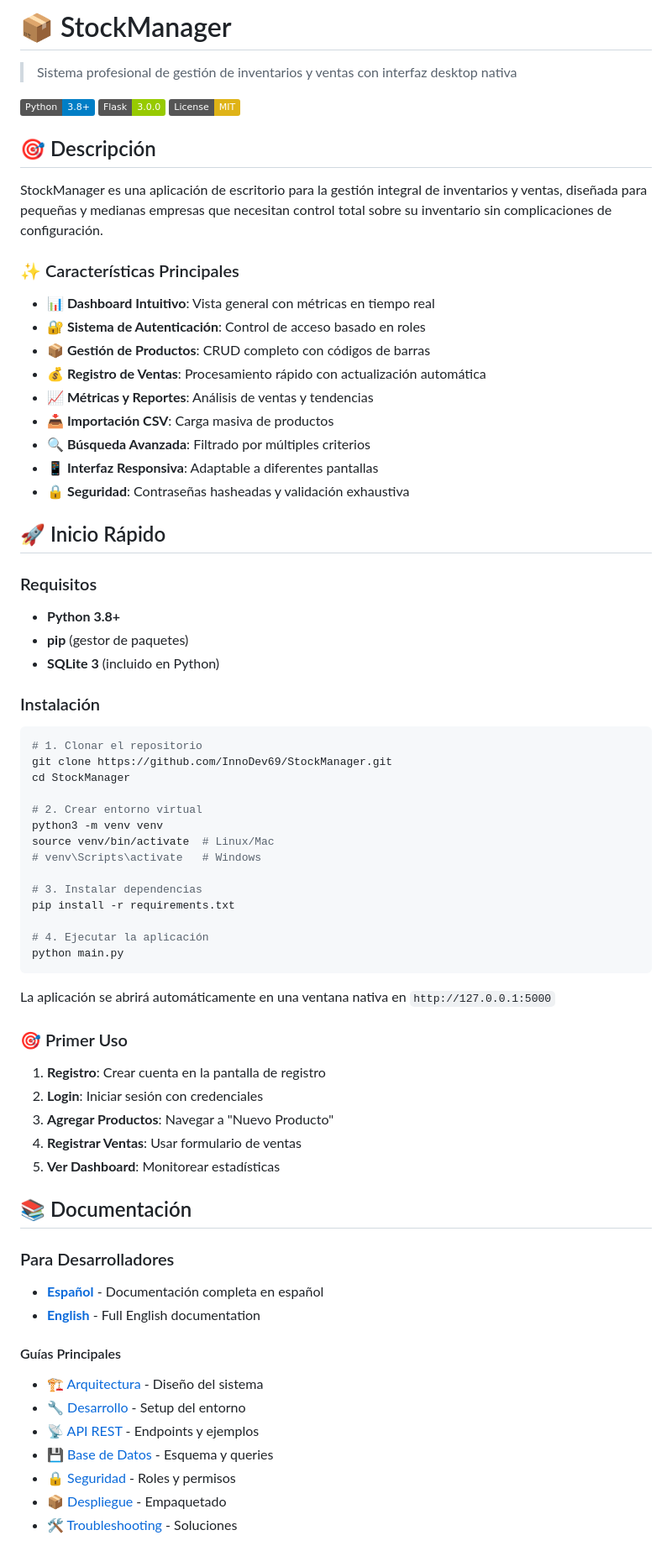
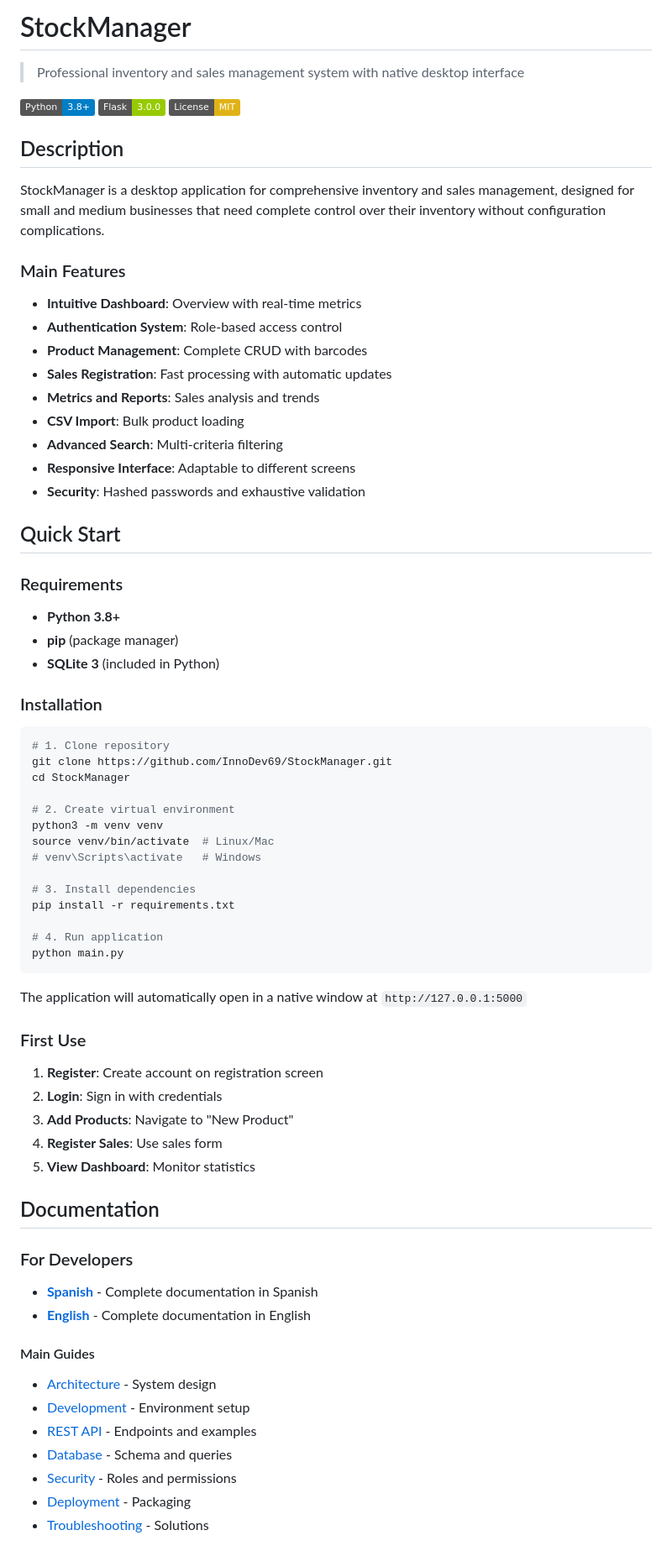
Before and after one commit to InnoDev69/StockManager, a Markdown page: README.md, the part around one of its changes. Shown at 84% size. GitHub-like rendering; badges without logos.

````diff
--- a/README.md
+++ b/README.md
@@ -1,78 +1,78 @@
-# 📦 StockManager
+# StockManager
 
-> Sistema profesional de gestión de inventarios y ventas con interfaz desktop nativa
+> Professional inventory and sales management system with native desktop interface
 
 ![Python](https://img.shields.io/badge/Python-3.8+-blue.svg)
 ![Flask](https://img.shields.io/badge/Flask-3.0.0-green.svg)
 ![License](https://img.shields.io/badge/License-MIT-yellow.svg)
 
-## 🎯 Descripción
+## Description
 
-StockManager es una aplicación de escritorio para la gestión integral de inventarios y ventas, diseñada para pequeñas y medianas empresas que necesitan control total sobre su inventario sin complicaciones de configuración.
+StockManager is a desktop application for comprehensive inventory and sales management, designed for small and medium businesses that need complete control over their inventory without configuration complications.
 
-### ✨ Características Principales
+### Main Features
 
-- **📊 Dashboard Intuitivo**: Vista general con métricas en tiempo real
-- **🔐 Sistema de Autenticación**: Control de acceso basado en roles
-- **📦 Gestión de Productos**: CRUD completo con códigos de barras
-- **💰 Registro de Ventas**: Procesamiento rápido con actualización automática
-- **📈 Métricas y Reportes**: Análisis de ventas y tendencias
-- **📥 Importación CSV**: Carga masiva de productos
-- **🔍 Búsqueda Avanzada**: Filtrado por múltiples criterios
-- **📱 Interfaz Responsiva**: Adaptable a diferentes pantallas
-- **🔒 Seguridad**: Contraseñas hasheadas y validación exhaustiva
+- **Intuitive Dashboard**: Overview with real-time metrics
+- **Authentication System**: Role-based access control
+- **Product Management**: Complete CRUD with barcodes
+- **Sales Registration**: Fast processing with automatic updates
+- **Metrics and Reports**: Sales analysis and trends
+- **CSV Import**: Bulk product loading
+- **Advanced Search**: Multi-criteria filtering
+- **Responsive Interface**: Adaptable to different screens
+- **Security**: Hashed passwords and exhaustive validation
 
-## 🚀 Inicio Rápido
+## Quick Start
 
-### Requisitos
+### Requirements
 
 - **Python 3.8+**
-- **pip** (gestor de paquetes)
-- **SQLite 3** (incluido en Python)
+- **pip** (package manager)
+- **SQLite 3** (included in Python)
 
-### Instalación
+### Installation
 
 ```bash
-# 1. Clonar el repositorio
+# 1. Clone repository
 git clone https://github.com/InnoDev69/StockManager.git
 cd StockManager
 
-# 2. Crear entorno virtual
+# 2. Create virtual environment
 python3 -m venv venv
 source venv/bin/activate  # Linux/Mac
 # venv\Scripts\activate   # Windows
 
-# 3. Instalar dependencias
+# 3. Install dependencies
 pip install -r requirements.txt
 
-# 4. Ejecutar la aplicación
+# 4. Run application
 python main.py
 ```
 
-La aplicación se abrirá automáticamente en una ventana nativa en `http://127.0.0.1:5000`
+The application will automatically open in a native window at `http://127.0.0.1:5000`
 
-### 🎯 Primer Uso
+### First Use
 
-1. **Registro**: Crear cuenta en la pantalla de registro
-2. **Login**: Iniciar sesión con credenciales
-3. **Agregar Productos**: Navegar a "Nuevo Producto"
-4. **Registrar Ventas**: Usar formulario de ventas
-5. **Ver Dashboard**: Monitorear estadísticas
+1. **Register**: Create account on registration screen
+2. **Login**: Sign in with credentials
+3. **Add Products**: Navigate to "New Product"
+4. **Register Sales**: Use sales form
+5. **View Dashboard**: Monitor statistics
 
-## 📚 Documentación
+## Documentation
 
-### Para Desarrolladores
+### For Developers
 
-- **[Español](docs/es/README.md)** - Documentación completa en español
-- **[English](docs/en/README.md)** - Full English documentation
+- **[Spanish](docs/es/README.md)** - Complete documentation in Spanish
+- **[English](docs/en/README.md)** - Complete documentation in English
 
-#### Guías Principales
+#### Main Guides
 
-- [🏗️ Arquitectura](docs/es/ARCHITECTURE.md) - Diseño del sistema
-- [🔧 Desarrollo](docs/es/DEVELOPMENT.md) - Setup del entorno
-- [📡 API REST](docs/es/API.md) - Endpoints y ejemplos
-- [💾 Base de Datos](docs/es/DATABASE.md) - Esquema y queries
-- [🔒 Seguridad](docs/es/SECURITY_ROLES.md) - Roles y permisos
-- [📦 Despliegue](docs/es/DEPLOYMENT.md) - Empaquetado
-- [🛠️ Troubleshooting](docs/es/TROUBLESHOOTING.md) - Soluciones
+- [Architecture](docs/en/ARCHITECTURE.md) - System design
+- [Development](docs/en/DEVELOPMENT.md) - Environment setup
+- [REST API](docs/en/API.md) - Endpoints and examples
+- [Database](docs/en/DATABASE.md) - Schema and queries
+- [Security](docs/en/SECURITY_ROLES.md) - Roles and permissions
+- [Deployment](docs/en/DEPLOYMENT.md) - Packaging
+- [Troubleshooting](docs/en/TROUBLESHOOTING.md) - Solutions
 
````
Also changed, not shown: other parts of README.md (+76 -76 lines), README_old.md (added, +239 -0 lines).
